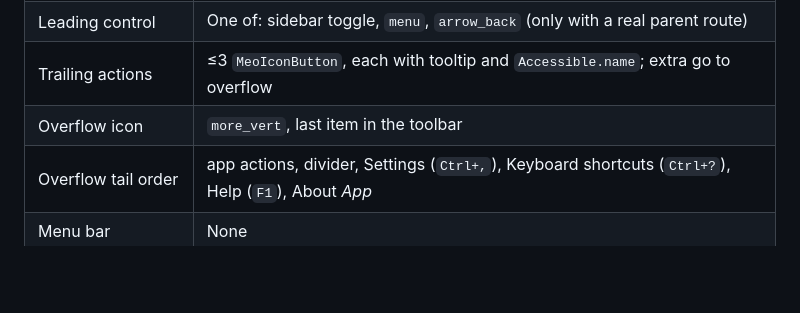
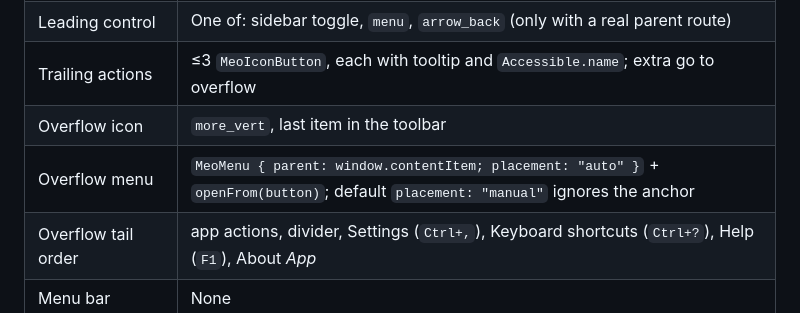
Before and after one commit to QwQdoge/MeoUI, a Markdown page: docs/design/FOR_AGENTS.md, the part around the change. Rendered like a GitHub page; blank space fills up the shorter version.

```diff
--- a/docs/design/FOR_AGENTS.md
+++ b/docs/design/FOR_AGENTS.md
@@ -57,6 +57,7 @@ Index for agents: `https://meoarch.org/llms.txt`.
 | Leading control | One of: sidebar toggle, `menu`, `arrow_back` (only with a real parent route) |
 | Trailing actions | ≤3 `MeoIconButton`, each with tooltip and `Accessible.name`; extra go to overflow |
 | Overflow icon | `more_vert`, last item in the toolbar |
+| Overflow menu | `MeoMenu { parent: window.contentItem; placement: "auto" }` + `openFrom(button)`; default `placement: "manual"` ignores the anchor |
 | Overflow tail order | app actions, divider, Settings (`Ctrl+,`), Keyboard shortcuts (`Ctrl+?`), Help (`F1`), About _App_ |
 | Menu bar | None |
 | Content under title bar | Only via `Qt.ExpandedClientAreaHint` where honoured, padded by `SafeArea.margins`, with fallback |
```
Also changed, not shown: docs/design/APP_SHELL.md (+6 -0 lines).
